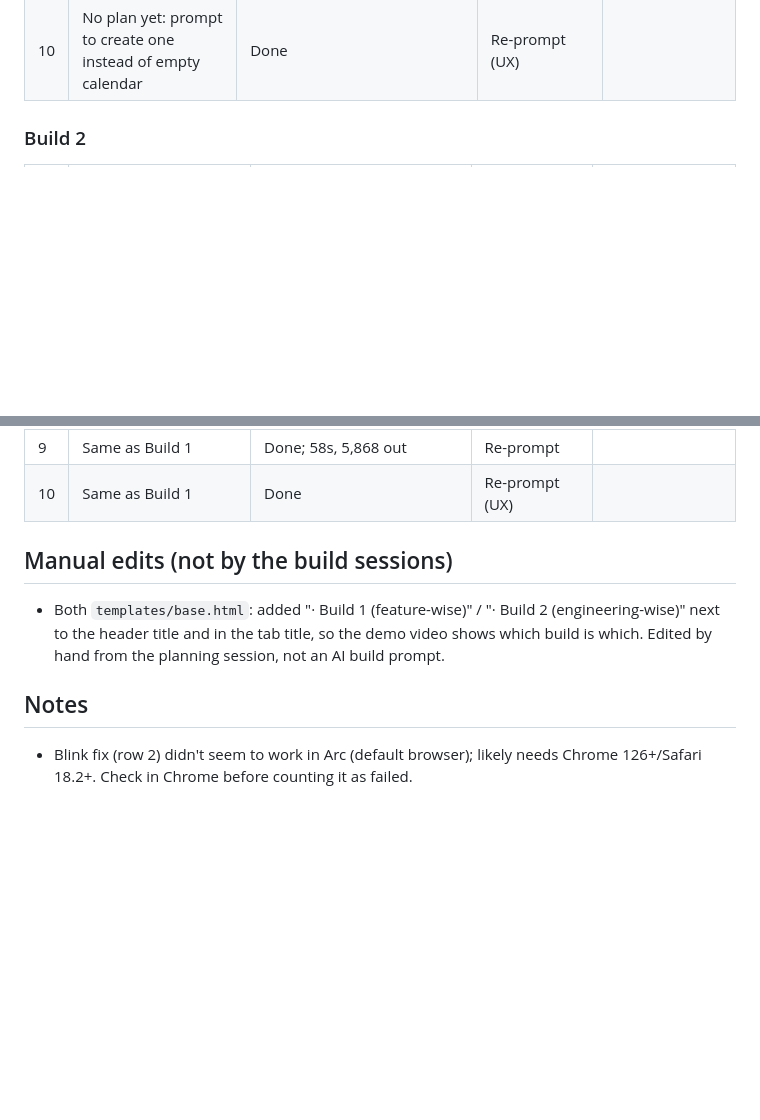
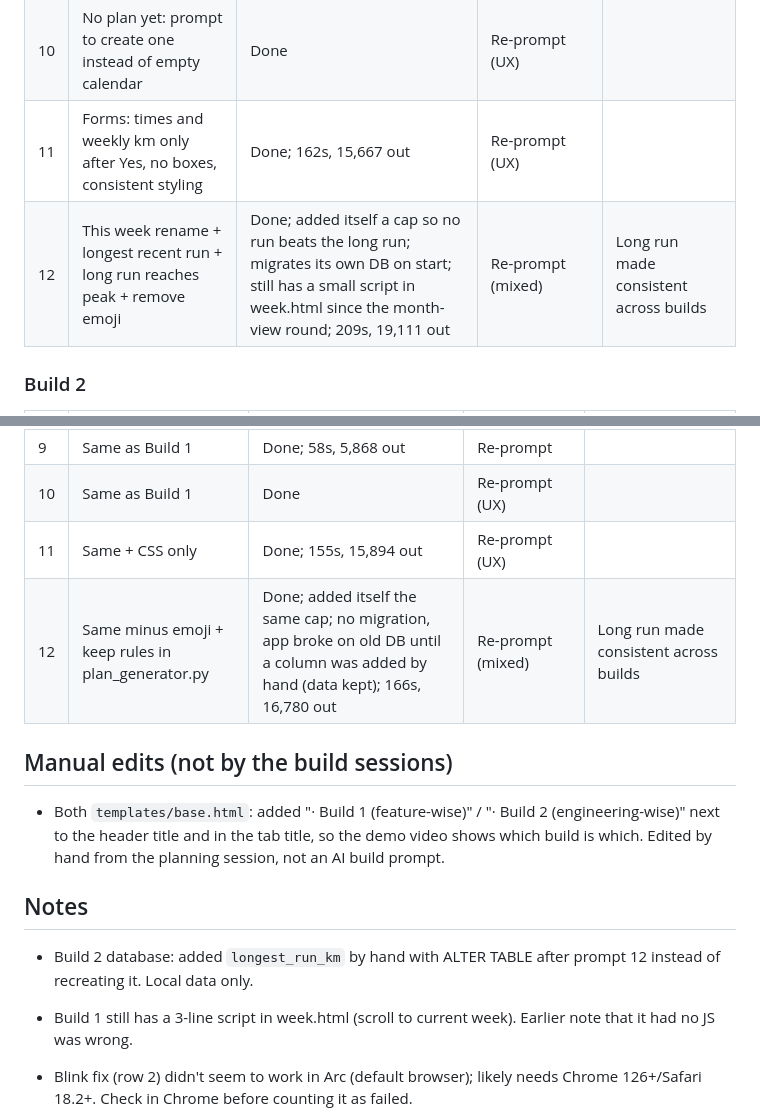
Before and after one commit to HaoSophareth/cs162-ai-app, a Markdown page: PLAN.md, 2 parts joined by grey strips. Drawn GitHub-style; blank space fills up the shorter version.

Commit message:
Log re-prompts 11-12

```diff
--- a/PLAN.md
+++ b/PLAN.md
@@ -214,6 +214,8 @@ One row per prompt, filled in during each build.
 | 8 | Week view scrolls down through all plan weeks | Done, checked in a real browser itself; 141s, 12,819 out | Re-prompt (UX) | Replaced its own sideways-swipe JS |
 | 9 | Neutral race-time hints + remove month view | Done; deleted calendar.js, so Build 1 has no JS again; 93s, 8,322 out | Re-prompt | Placeholder times biased to fast runners (and repeated) |
 | 10 | No plan yet: prompt to create one instead of empty calendar | Done | Re-prompt (UX) | |
+| 11 | Forms: times and weekly km only after Yes, no boxes, consistent styling | Done; 162s, 15,667 out | Re-prompt (UX) | |
+| 12 | This week rename + longest recent run + long run reaches peak + remove emoji | Done; added itself a cap so no run beats the long run; migrates its own DB on start; still has a small script in week.html since the month-view round; 209s, 19,111 out | Re-prompt (mixed) | Long run made consistent across builds |
 
 ### Build 2
 
@@ -229,12 +231,17 @@ One row per prompt, filled in during each build.
 | 8 | Same + page anchor, no JS | Done; 117s, 12,894 out | Re-prompt (UX) | |
 | 9 | Same as Build 1 | Done; 58s, 5,868 out | Re-prompt | |
 | 10 | Same as Build 1 | Done | Re-prompt (UX) | |
+| 11 | Same + CSS only | Done; 155s, 15,894 out | Re-prompt (UX) | |
+| 12 | Same minus emoji + keep rules in plan_generator.py | Done; added itself the same cap; no migration, app broke on old DB until a column was added by hand (data kept); 166s, 16,780 out | Re-prompt (mixed) | Long run made consistent across builds |
 
 ## Manual edits (not by the build sessions)
 
 - Both `templates/base.html`: added "· Build 1 (feature-wise)" / "· Build 2 (engineering-wise)" next to the header title and in the tab title, so the demo video shows which build is which. Edited by hand from the planning session, not an AI build prompt.
 
 ## Notes
+
+- Build 2 database: added `longest_run_km` by hand with ALTER TABLE after prompt 12 instead of recreating it. Local data only.
+- Build 1 still has a 3-line script in week.html (scroll to current week). Earlier note that it had no JS was wrong.
 
 - Blink fix (row 2) didn't seem to work in Arc (default browser); likely needs Chrome 126+/Safari 18.2+. Check in Chrome before counting it as failed.
 - Git history rebuilt from transcripts after the fact: one commit per prompt/manual edit (de089b9..4b12ce3).
```
